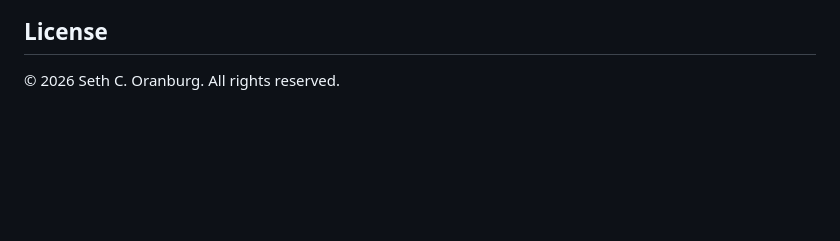
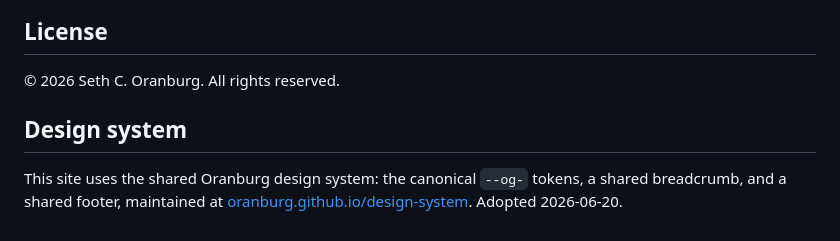
Before and after one commit to Oranburg/exclusive-inclusion, a Markdown page: README.md, the part around the change. Rendered like a GitHub page; blank space fills up the shorter version.

Commit message:
README: note the shared Oranburg design system (#12)

```diff
--- a/README.md
+++ b/README.md
@@ -83,3 +83,6 @@ To add new authority nodes to the Legal Universe Map, update the relevant JSON f
 ## License
 
 © 2026 Seth C. Oranburg. All rights reserved.
+
+## Design system
+This site uses the shared Oranburg design system: the canonical `--og-` tokens, a shared breadcrumb, and a shared footer, maintained at [oranburg.github.io/design-system](https://github.com/Oranburg/oranburg.github.io/tree/main/design-system). Adopted 2026-06-20.
```
